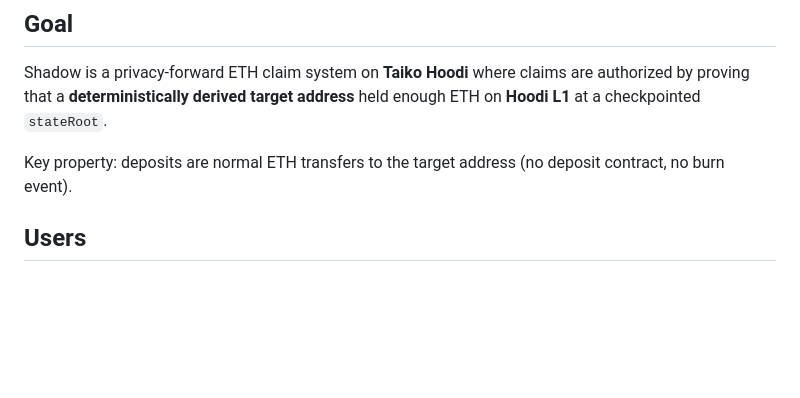
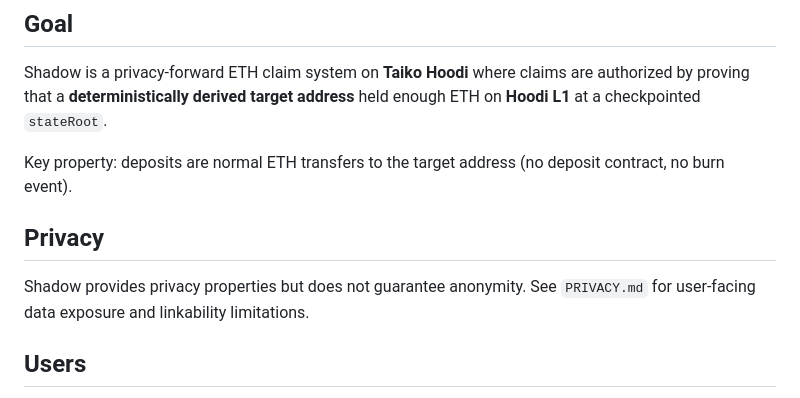
Before and after one commit to taikoxyz/shadow, a Markdown page: PRD.md, the part around the change. Rendered like a GitHub page; blank space fills up the shorter version.

```diff
--- a/PRD.md
+++ b/PRD.md
@@ -5,6 +5,10 @@
 Shadow is a privacy-forward ETH claim system on **Taiko Hoodi** where claims are authorized by proving that a **deterministically derived target address** held enough ETH on **Hoodi L1** at a checkpointed `stateRoot`.
 
 Key property: deposits are normal ETH transfers to the target address (no deposit contract, no burn event).
+
+## Privacy
+
+Shadow provides privacy properties but does not guarantee anonymity. See `PRIVACY.md` for user-facing data exposure and linkability limitations.
 
 ## Users
 
```
Also changed, not shown: PRIVACY.md (added, +81 -0 lines), PROD_READINESS.md (+7 -14 lines).
